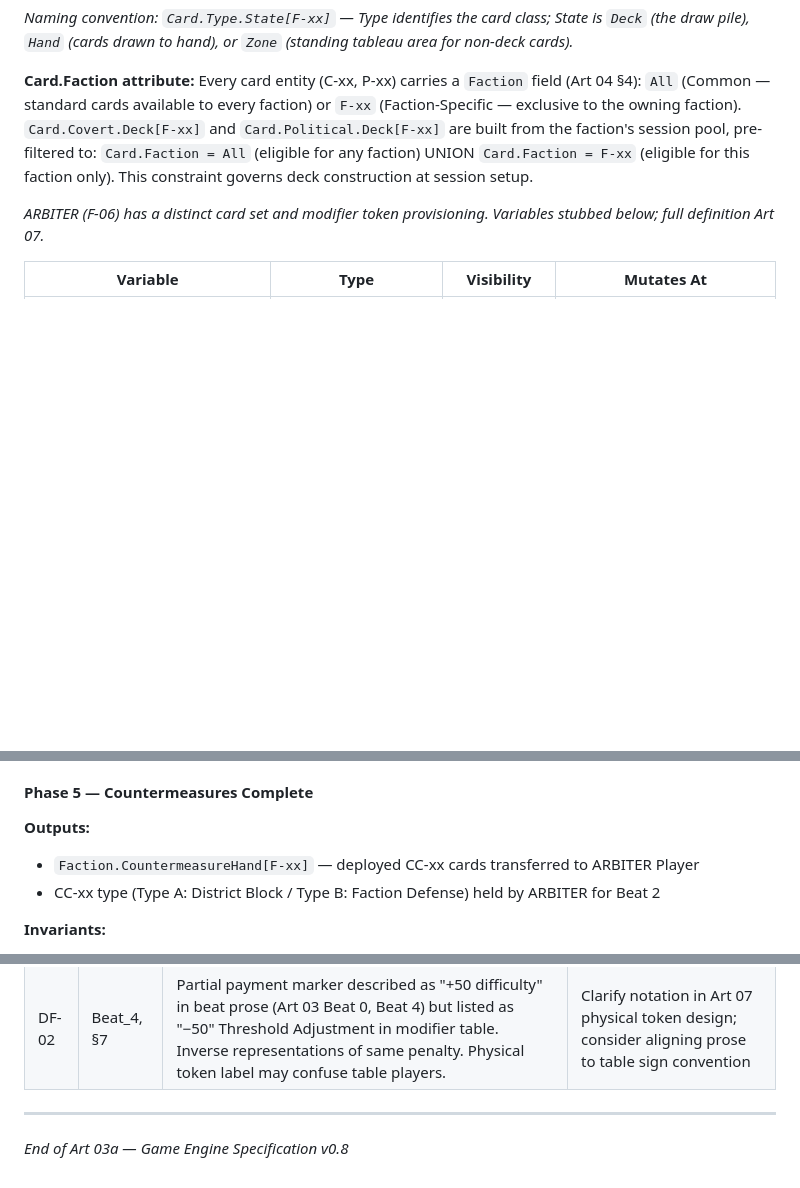
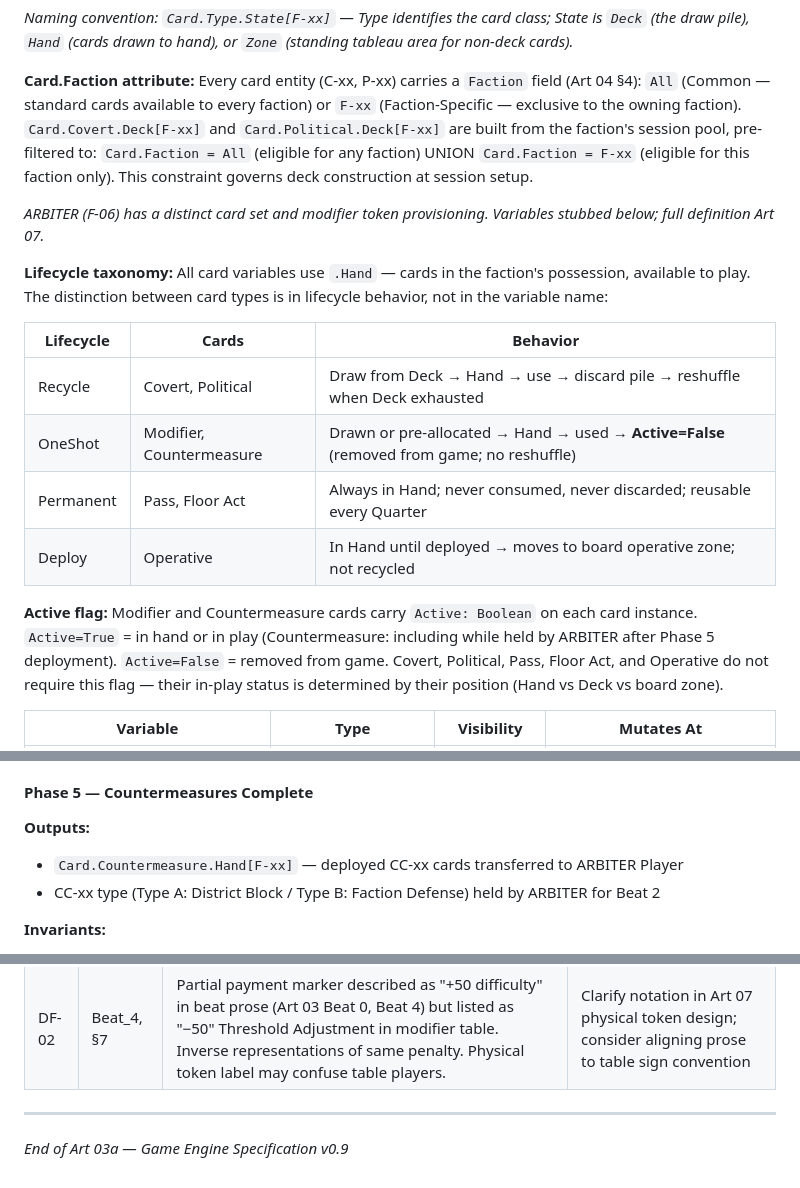
Before and after one commit to andrew-bosch/TheSignal, a Markdown page: V1/03a___Game_Engine_Specification.md, 3 parts joined by grey strips. Drawn GitHub-style; blank space fills up the shorter version.

```diff
--- a/V1/03a___Game_Engine_Specification.md
+++ b/V1/03a___Game_Engine_Specification.md
@@ -197,6 +197,17 @@ All card types follow the same structural model: `Card.Type.Deck` is the active
 
 *ARBITER (F-06) has a distinct card set and modifier token provisioning. Variables stubbed below; full definition Art 07.*
 
+**Lifecycle taxonomy:** All card variables use `.Hand` — cards in the faction's possession, available to play. The distinction between card types is in lifecycle behavior, not in the variable name:
+
+| Lifecycle | Cards | Behavior |
+|-----------|-------|----------|
+| Recycle | Covert, Political | Draw from Deck → Hand → use → discard pile → reshuffle when Deck exhausted |
+| OneShot | Modifier, Countermeasure | Drawn or pre-allocated → Hand → used → **Active=False** (removed from game; no reshuffle) |
+| Permanent | Pass, Floor Act | Always in Hand; never consumed, never discarded; reusable every Quarter |
+| Deploy | Operative | In Hand until deployed → moves to board operative zone; not recycled |
+
+**Active flag:** Modifier and Countermeasure cards carry `Active: Boolean` on each card instance. `Active=True` = in hand or in play (Countermeasure: including while held by ARBITER after Phase 5 deployment). `Active=False` = removed from game. Covert, Political, Pass, Floor Act, and Operative do not require this flag — their in-play status is determined by their position (Hand vs Deck vs board zone).
+
 | Variable | Type | Visibility | Mutates At |
 |----------|------|-----------|------------|
 | `Card.Covert.Deck[F-xx]` | Ordered list of C-xx where C-xx.Faction ∈ {All, F-xx} | VS-02 | Session setup (deck construction); Upkeep Step 6 (top cards drawn; discard shuffled in when exhausted) |
@@ -344,7 +355,7 @@ A beat boundary snapshot defines the invariants — what must be true at the exa
 #### Phase 5 — Countermeasures Complete
 
 **Outputs:**
-- `Faction.CountermeasureHand[F-xx]` — deployed CC-xx cards transferred to ARBITER Player
+- `Card.Countermeasure.Hand[F-xx]` — deployed CC-xx cards transferred to ARBITER Player
 - CC-xx type (Type A: District Block / Type B: Faction Defense) held by ARBITER for Beat 2
 
 **Invariants:**
@@ -1014,4 +1025,4 @@ Canonical source for all `M-xx.value` references in §5 Beat Procedures. L108 co
 
 ---
 
-*End of Art 03a — Game Engine Specification v0.8*
+*End of Art 03a — Game Engine Specification v0.9*
```
Also changed, not shown: other parts of V1/03a___Game_Engine_Specification.md (+10 -10 lines).
